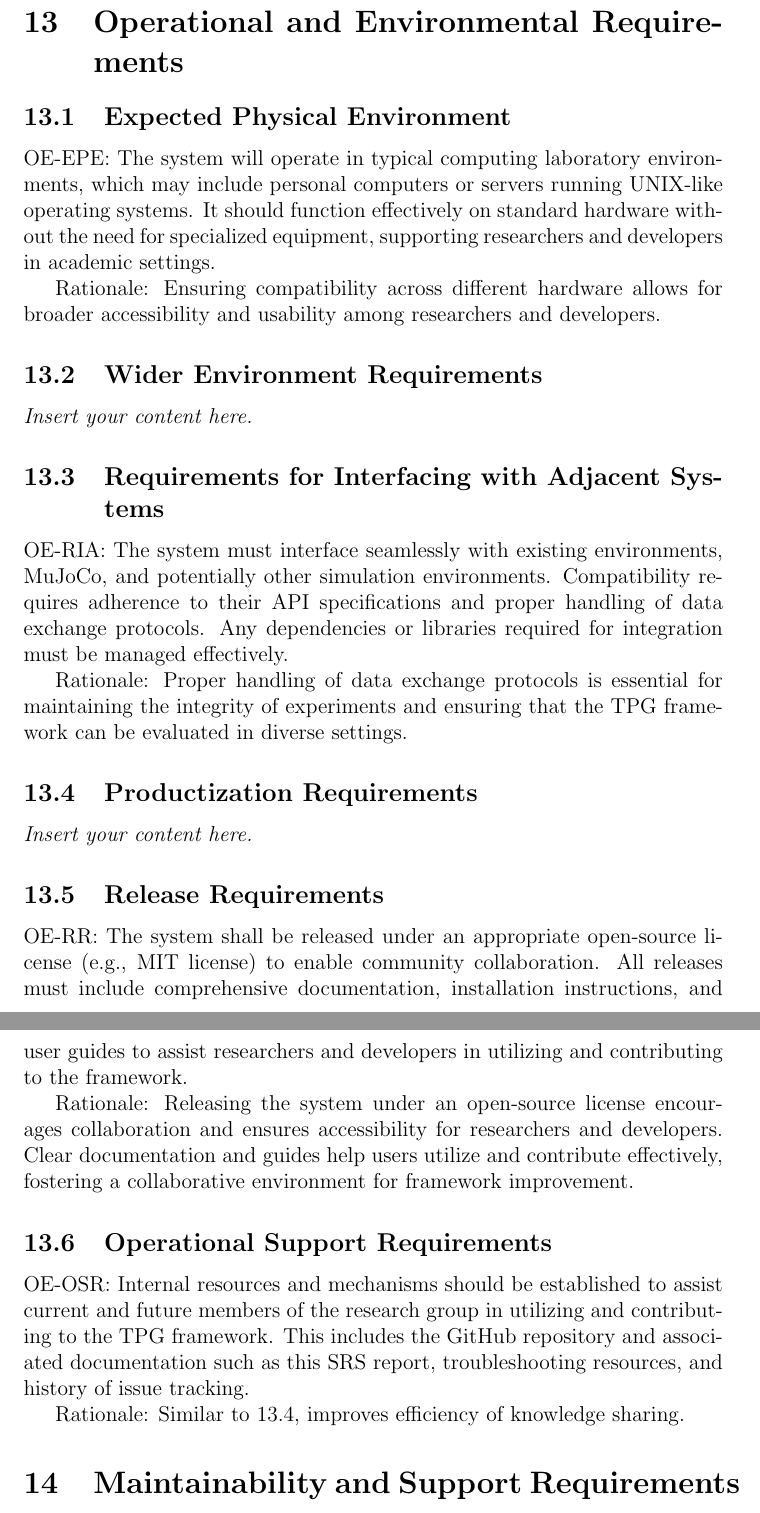
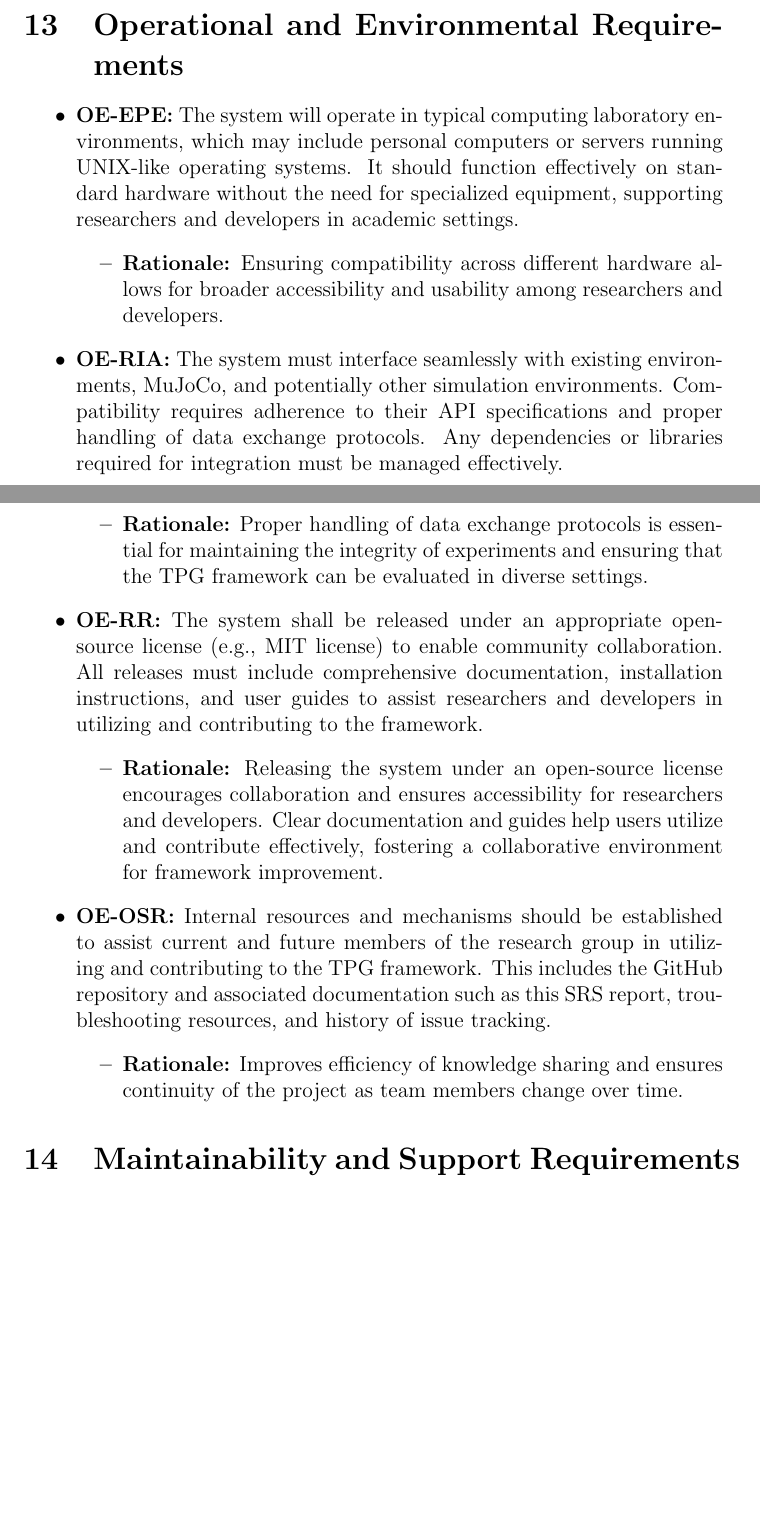
Before and after one commit to TPGEngine/tpg, a LaTeX document (docs/SRS-Volere/SRS.tex): two parts of pages 15 and 16 of 21 before the commit and two parts of pages 14 and 15 of 21 after it, joined at a grey line, cut so that both start at the same text, the shorter picture padded with empty space. Compiled offline with pdfLaTeX.

Commit message:
fix: requirements formatting

```diff
--- a/docs/SRS-Volere/SRS.tex
+++ b/docs/SRS-Volere/SRS.tex
@@ -192,28 +190,27 @@ Rationale: High reliability is crucial for maintaining user trust and ensuring t
+\end{itemize}
 
 \section{Operational and Environmental Requirements}
-\subsection{Expected Physical Environment}
-OE-EPE: The system will operate in typical computing laboratory environments, which may include personal computers or servers running UNIX-like operating systems. It should function effectively on standard hardware without the need for specialized equipment, supporting researchers and developers in academic settings.
+\begin{itemize}
+\item \textbf{OE-EPE:} The system will operate in typical computing laboratory environments, which may include personal computers or servers running UNIX-like operating systems. It should function effectively on standard hardware without the need for specialized equipment, supporting researchers and developers in academic settings.
+  \begin{itemize}
+    \item \textbf{Rationale:} Ensuring compatibility across different hardware allows for broader accessibility and usability among researchers and developers.
+  \end{itemize}
 
-Rationale: Ensuring compatibility across different hardware allows for broader accessibility and usability among researchers and developers.
+\item \textbf{OE-RIA:} The system must interface seamlessly with existing environments, MuJoCo, and potentially other simulation environments. Compatibility requires adherence to their API specifications and proper handling of data exchange protocols. Any dependencies or libraries required for integration must be managed effectively.
+  \begin{itemize}
+    \item \textbf{Rationale:} Proper handling of data exchange protocols is essential for maintaining the integrity of experiments and ensuring that the TPG framework can be evaluated in diverse settings.
+  \end{itemize}
 
-\subsection{Wider Environment Requirements}
-\lips
-\subsection{Requirements for Interfacing with Adjacent Systems}
-OE-RIA: The system must interface seamlessly with existing environments, MuJoCo, and potentially other simulation environments. Compatibility requires adherence to their API specifications and proper handling of data exchange protocols. Any dependencies or libraries required for integration must be managed effectively.
+\item \textbf{OE-RR:} The system shall be released under an appropriate open-source license (e.g., MIT license) to enable community collaboration. All releases must include comprehensive documentation, installation instructions, and user guides to assist researchers and developers in utilizing and contributing to the framework.
+  \begin{itemize}
+    \item \textbf{Rationale:} Releasing the system under an open-source license encourages collaboration and ensures accessibility for researchers and developers. Clear documentation and guides help users utilize and contribute effectively, fostering a collaborative environment for framework improvement.
+  \end{itemize}
 
-Rationale: Proper handling of data exchange protocols is essential for maintaining the integrity of experiments and ensuring that the TPG framework can be evaluated in diverse settings.
-
-\subsection{Productization Requirements}
-\lips
-\subsection{Release Requirements}
-OE-RR: The system shall be released under an appropriate open-source license (e.g., MIT license) to enable community collaboration. All releases must include comprehensive documentation, installation instructions, and user guides to assist researchers and developers in utilizing and contributing to the framework.
-
-Rationale: Releasing the system under an open-source license encourages collaboration and ensures accessibility for researchers and developers. Clear documentation and guides help users utilize and contribute effectively, fostering a collaborative environment for framework improvement.
-
-\subsection{Operational Support Requirements}
-OE-OSR: Internal resources and mechanisms should be established to assist current and future members of the research group in utilizing and contributing to the TPG framework. This includes the GitHub repository and associated documentation such as this SRS report, troubleshooting resources, and history of issue tracking.
-
-Rationale: Similar to 13.4, improves efficiency of knowledge sharing.
+\item \textbf{OE-OSR:} Internal resources and mechanisms should be established to assist current and future members of the research group in utilizing and contributing to the TPG framework. This includes the GitHub repository and associated documentation such as this SRS report, troubleshooting resources, and history of issue tracking.
+  \begin{itemize}
+    \item \textbf{Rationale:} Improves efficiency of knowledge sharing and ensures continuity of the project as team members change over time.
+  \end{itemize}
+\end{itemize}
 
 \section{Maintainability and Support Requirements}
 \subsection{Maintenance Requirements}
```
Also changed, not shown: docs/SRS-Volere/SRS.tex (52 more changed lines).
